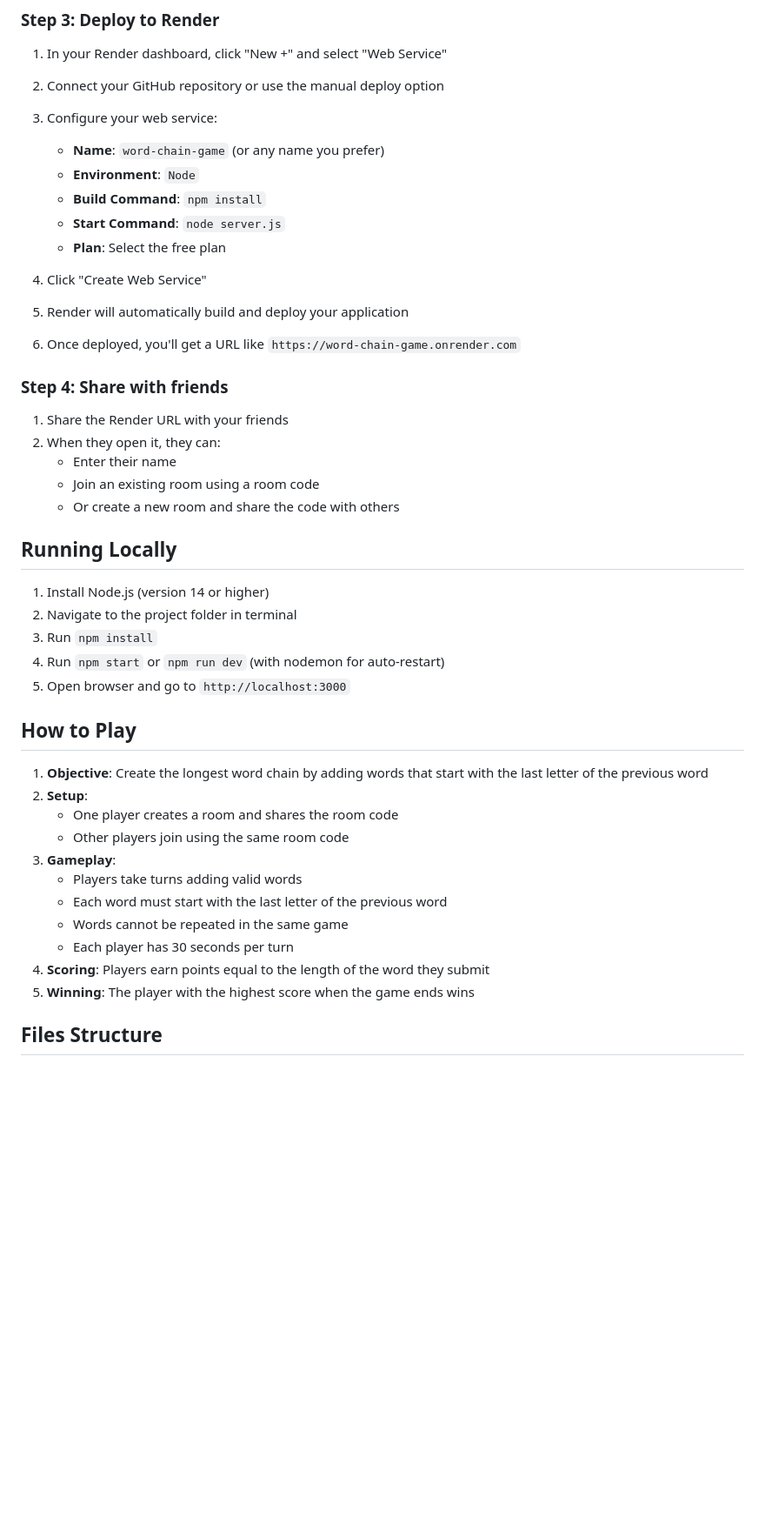
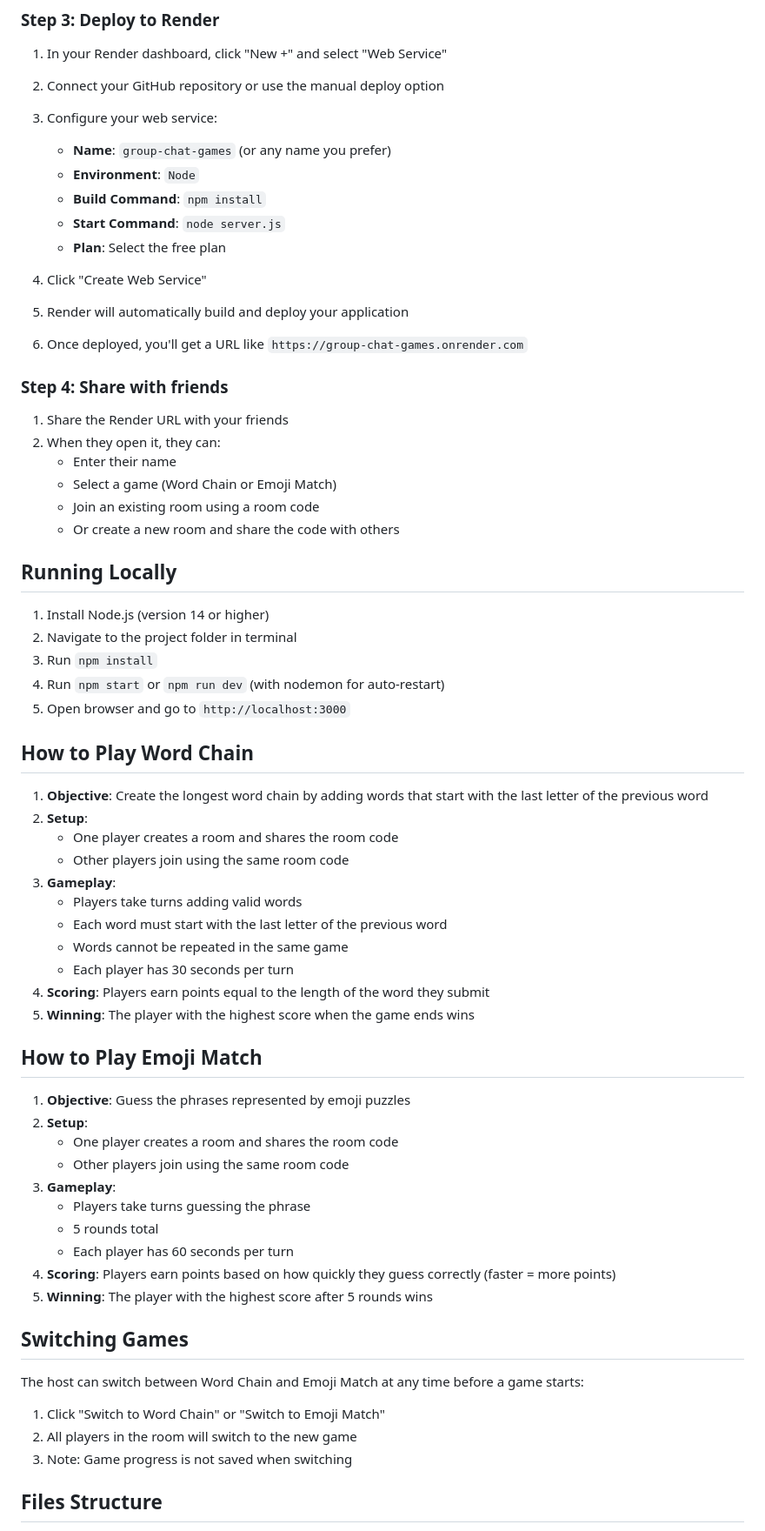
Before and after one commit to rapraprogasan/word-chain-game, a Markdown page: README.md, the part around one of its changes. Shown at 87% size. GitHub-like rendering; blank space fills up the shorter version.

```diff
--- a/README.md
+++ b/README.md
@@ -31,7 +44,7 @@ A multiplayer word chain game that works on both desktop and mobile devices. Pla
 1. In your Render dashboard, click "New +" and select "Web Service"
 2. Connect your GitHub repository or use the manual deploy option
 3. Configure your web service:
-   - **Name**: `word-chain-game` (or any name you prefer)
+   - **Name**: `group-chat-games` (or any name you prefer)
    - **Environment**: `Node`
    - **Build Command**: `npm install`
    - **Start Command**: `node server.js`
@@ -39,12 +52,13 @@ A multiplayer word chain game that works on both desktop and mobile devices. Pla
 
 4. Click "Create Web Service"
 5. Render will automatically build and deploy your application
-6. Once deployed, you'll get a URL like `https://word-chain-game.onrender.com`
+6. Once deployed, you'll get a URL like `https://group-chat-games.onrender.com`
 
 ### Step 4: Share with friends
 1. Share the Render URL with your friends
 2. When they open it, they can:
    - Enter their name
+   - Select a game (Word Chain or Emoji Match)
    - Join an existing room using a room code
    - Or create a new room and share the code with others
 
@@ -56,7 +70,7 @@ A multiplayer word chain game that works on both desktop and mobile devices. Pla
 4. Run `npm start` or `npm run dev` (with nodemon for auto-restart)
 5. Open browser and go to `http://localhost:3000`
 
-## How to Play
+## How to Play Word Chain
 
 1. **Objective**: Create the longest word chain by adding words that start with the last letter of the previous word
 2. **Setup**:
@@ -70,5 +84,25 @@ A multiplayer word chain game that works on both desktop and mobile devices. Pla
 4. **Scoring**: Players earn points equal to the length of the word they submit
 5. **Winning**: The player with the highest score when the game ends wins
 
+## How to Play Emoji Match
+
+1. **Objective**: Guess the phrases represented by emoji puzzles
+2. **Setup**:
+   - One player creates a room and shares the room code
+   - Other players join using the same room code
+3. **Gameplay**:
+   - Players take turns guessing the phrase
+   - 5 rounds total
+   - Each player has 60 seconds per turn
+4. **Scoring**: Players earn points based on how quickly they guess correctly (faster = more points)
+5. **Winning**: The player with the highest score after 5 rounds wins
+
+## Switching Games
+
+The host can switch between Word Chain and Emoji Match at any time before a game starts:
+1. Click "Switch to Word Chain" or "Switch to Emoji Match"
+2. All players in the room will switch to the new game
+3. Note: Game progress is not saved when switching
+
 ## Files Structure
 
```
Also changed, not shown: other parts of README.md (+23 -9 lines).
